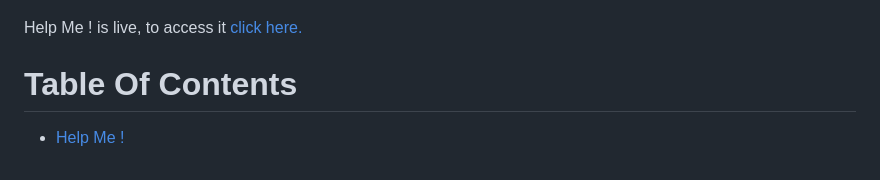
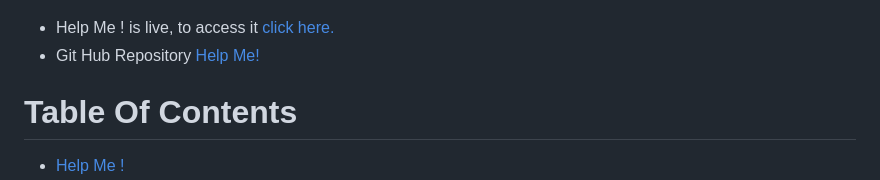
Before and after one commit to Sugandhi13/help-me, a Markdown page: README.md, the part around the change. Rendered like a GitHub page.

Commit message:
Add github repo link in readme.md

```diff
--- a/README.md
+++ b/README.md
@@ -6,7 +6,8 @@ Help Me is website, where you can ask any query and get responses from other use
 
 ![responsive_test](static/images/readme_images/amiresponsive.png)
 
-Help Me ! is live, to access it <a href="https://help-me-038cd18040fa.herokuapp.com/" target="_blank">click here.</a>
+- Help Me ! is live, to access it <a href="https://help-me-038cd18040fa.herokuapp.com/" target="_blank">click here.</a>
+- Git Hub Repository [Help Me!](https://github.com/Sugandhi13/help-me.git)
 
 # Table Of Contents
 
```
